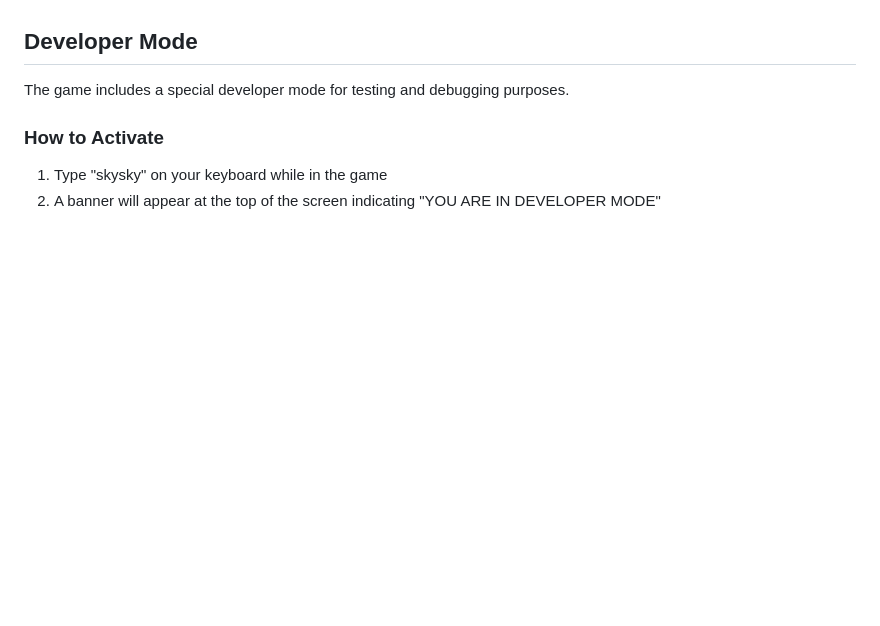
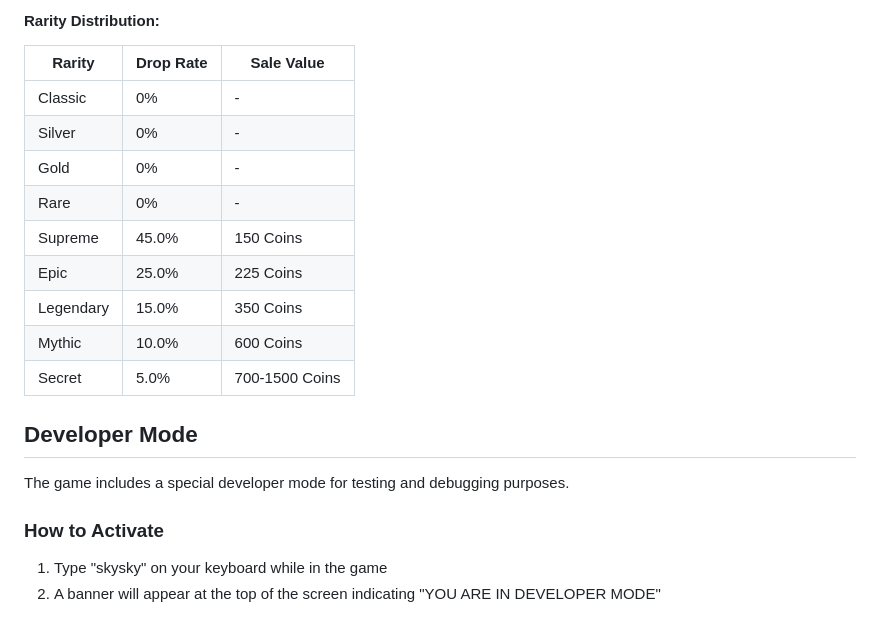
Before and after one commit to lovejzzz/GrooveLounge, a Markdown page: README.md, the part around one of its changes. Rendered like a GitHub page; blank space fills up the shorter version.

```diff
--- a/README.md
+++ b/README.md
@@ -75,3 +97,15 @@ The premium box with the best odds for high-rarity cards:
+#### Rarity Distribution:
+| Rarity    | Drop Rate | Sale Value |
+|-----------|-----------|------------|
+| Classic   | 0%        | -          |
+| Silver    | 0%        | -          |
+| Gold      | 0%        | -          |
+| Rare      | 0%        | -          |
+| Supreme   | 45.0%     | 150 Coins  |
+| Epic      | 25.0%     | 225 Coins  |
+| Legendary | 15.0%     | 350 Coins  |
+| Mythic    | 10.0%     | 600 Coins  |
+| Secret    | 5.0%      | 700-1500 Coins |
 
 ## Developer Mode
 
```
Also changed, not shown: other parts of README.md (+39 -17 lines).
